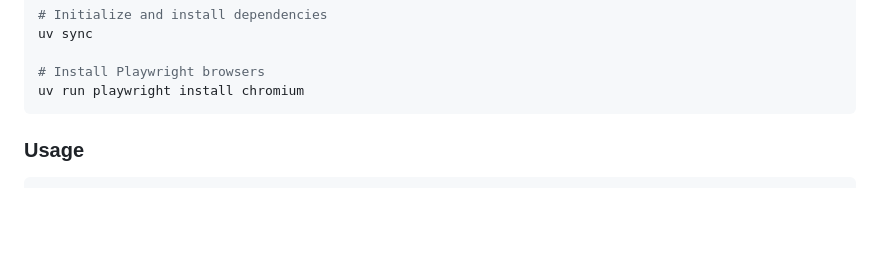
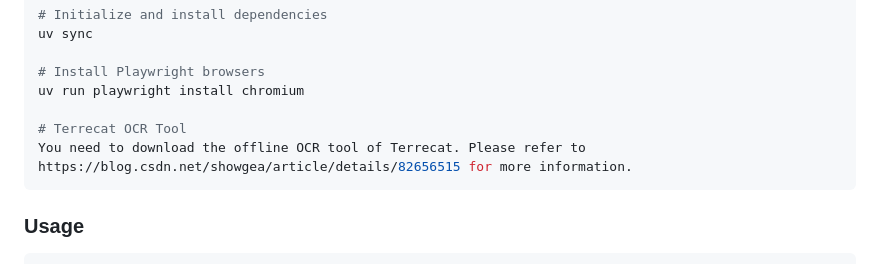
Before and after one commit to DreamWalkerXZ/vision-llm-web-agent, a Markdown page: README.md, the part around the change. GitHub-like rendering; blank space fills up the shorter version.

Commit message:
增加ocr安装指南

````diff
--- a/README.md
+++ b/README.md
@@ -25,6 +25,9 @@ uv sync
 
 # Install Playwright browsers
 uv run playwright install chromium
+
+# Terrecat OCR Tool
+You need to download the offline OCR tool of Terrecat. Please refer to https://blog.csdn.net/showgea/article/details/82656515 for more information.
 ```
 
 ### Usage
````
